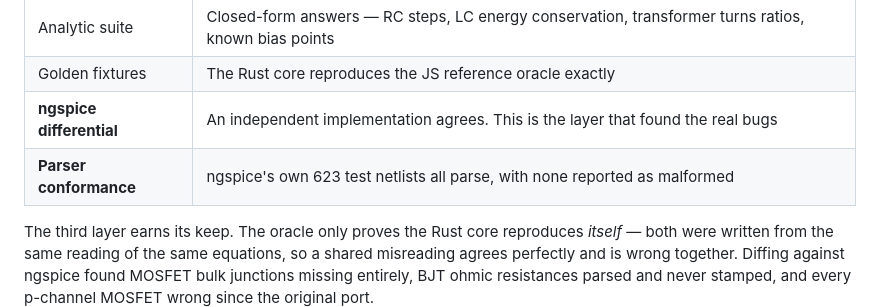
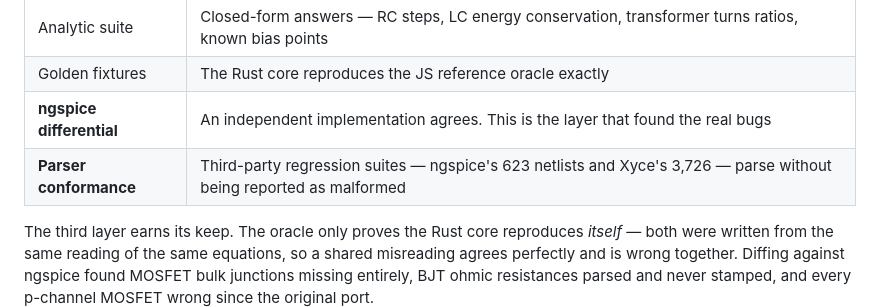
Before and after one commit to thepacket/spicelab, a Markdown page: README.md, the part around one of its changes. Drawn GitHub-style.

Commit message:
README: CI badge, and name both conformance corpora

```diff
--- a/README.md
+++ b/README.md
@@ -60,7 +62,7 @@ four independent layers, and `npm test` runs all of them:
 | Analytic suite | Closed-form answers — RC steps, LC energy conservation, transformer turns ratios, known bias points |
 | Golden fixtures | The Rust core reproduces the JS reference oracle exactly |
 | **ngspice differential** | An independent implementation agrees. This is the layer that found the real bugs |
-| **Parser conformance** | ngspice's own 623 test netlists all parse, with none reported as malformed |
+| **Parser conformance** | Third-party regression suites — ngspice's 623 netlists and Xyce's 3,726 — parse without being reported as malformed |
 
 The third layer earns its keep. The oracle only proves the Rust core reproduces
 *itself* — both were written from the same reading of the same equations, so a
```
Also changed, not shown: other parts of README.md (+2 -0 lines).
